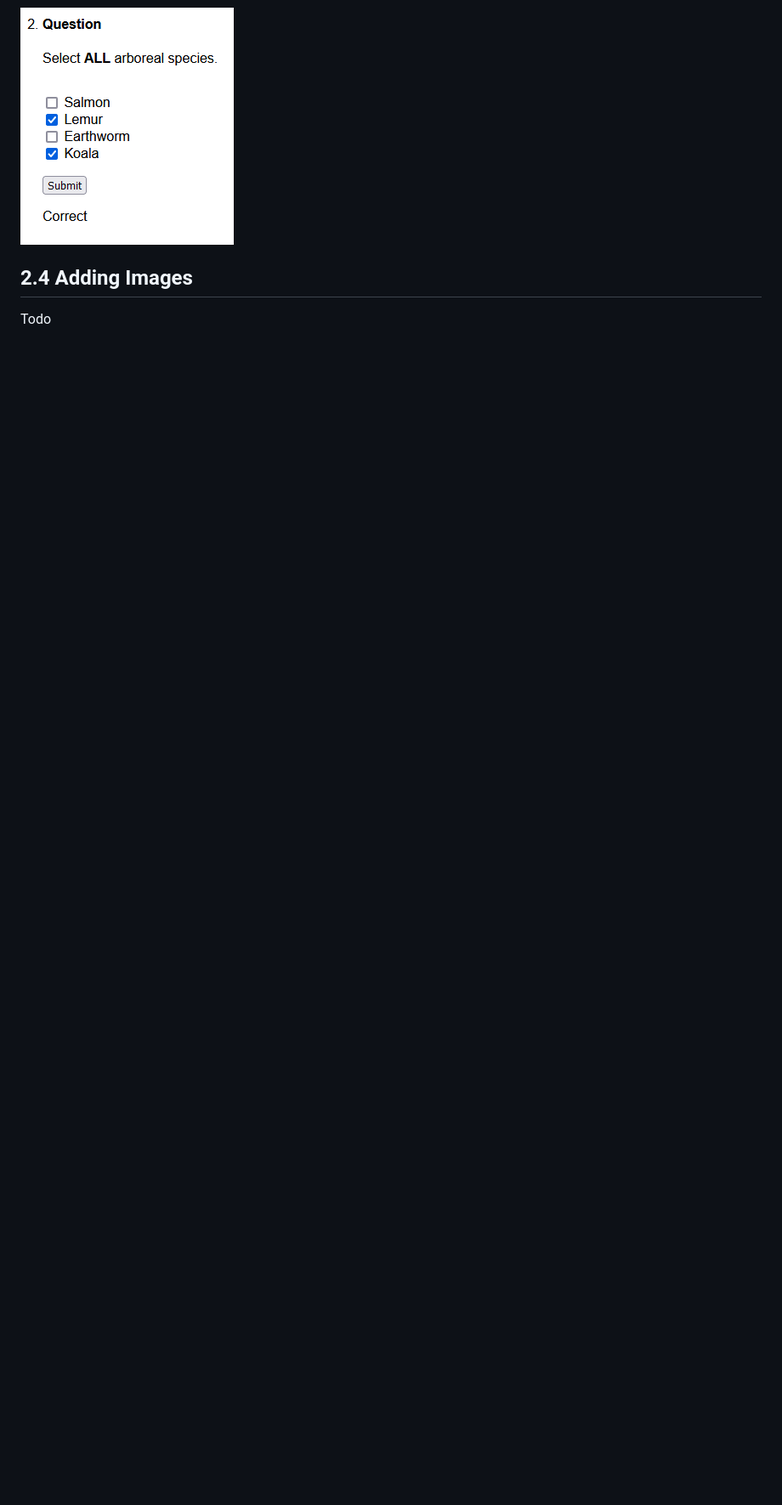
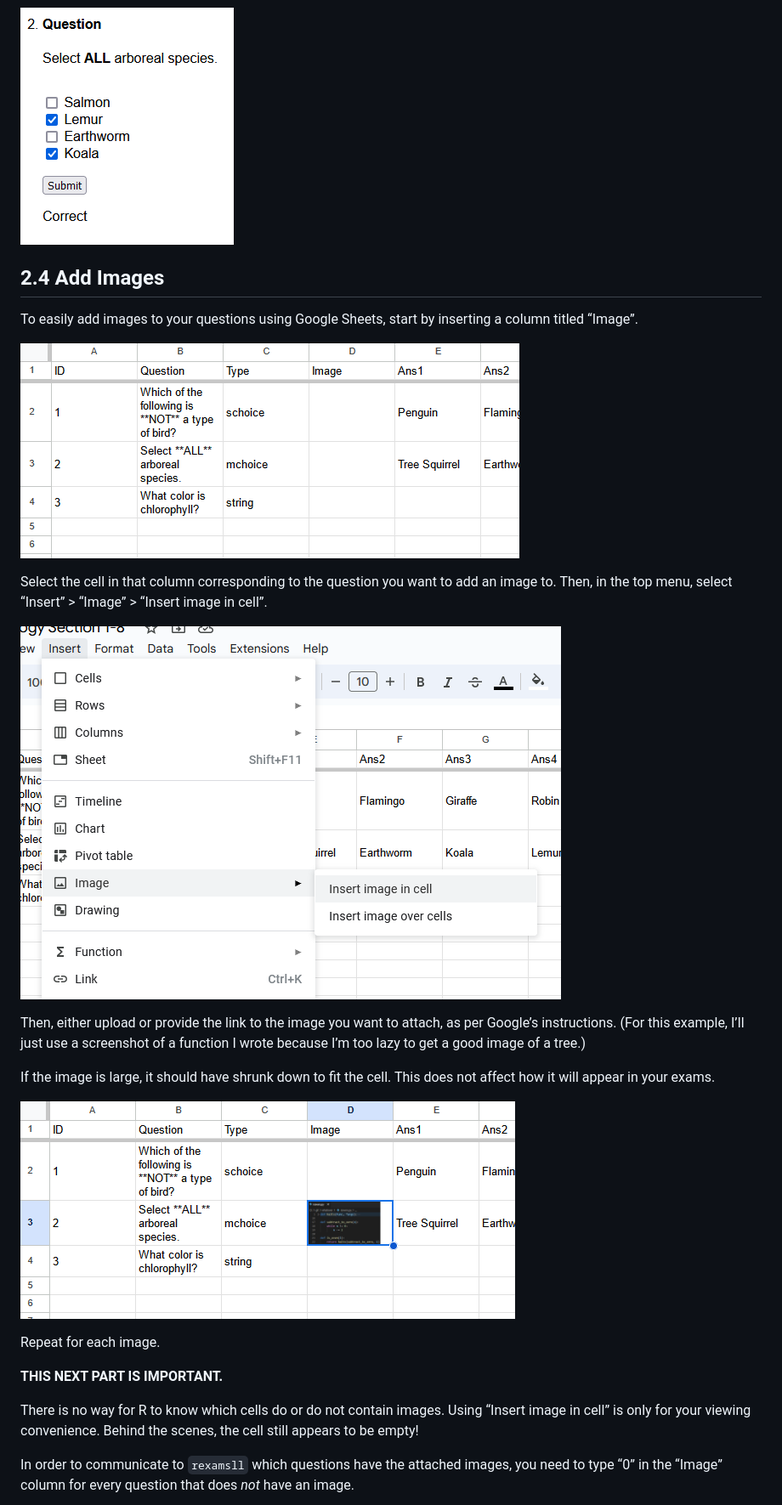
Before and after one commit to examLing/examling, a Markdown page: HOWTO.md, the part around the change printed below. Shown: that part at 85% size. Rendered like a GitHub page; pictures changed too: img/howto_image_00.png (added), img/howto_image_01.png (added), img/howto_image_02.png (added); blank space fills up the shorter version.

Commit message:
Wrote section 2.4 of HOWTO.Rmd

```diff
--- a/HOWTO.md
+++ b/HOWTO.md
@@ -283,6 +297,38 @@ will choose a random number between 1 and the total number of options.
 
 ![](img/extra_col_ncorrect_01.png)
 
-## 2.4 Adding Images
+## 2.4 Add Images
 
-Todo
+To easily add images to your questions using Google Sheets, start by
+inserting a column titled “Image”.
+
+![](img/howto_image_00.png)
+
+Select the cell in that column corresponding to the question you want to
+add an image to. Then, in the top menu, select “Insert” \> “Image” \>
+“Insert image in cell”.
+
+![](img/howto_image_01.png)
+
+Then, either upload or provide the link to the image you want to attach,
+as per Google’s instructions. (For this example, I’ll just use a
+screenshot of a function I wrote because I’m too lazy to get a good
+image of a tree.)
+
+If the image is large, it should have shrunk down to fit the cell. This
+does not affect how it will appear in your exams.
+
+![](img/howto_image_02.png)
+
+Repeat for each image.
+
+**THIS NEXT PART IS IMPORTANT.**
+
+There is no way for R to know which cells do or do not contain images.
+Using “Insert image in cell” is only for your viewing convenience.
+Behind the scenes, the cell still appears to be empty!
+
+In order to communicate to `rexamsll` which questions have the attached
+images, you need to type “0” in the “Image” column for every question
+that does *not* have an image.
+
```
Also changed, not shown: other parts of HOWTO.md (+43 -18 lines), img/howto_image_03.png (added), img/iseven.png (added), 1 other file.
